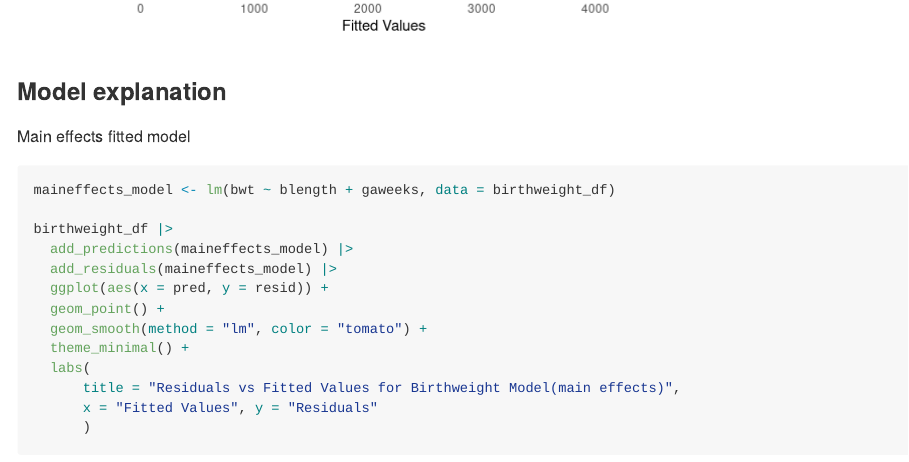
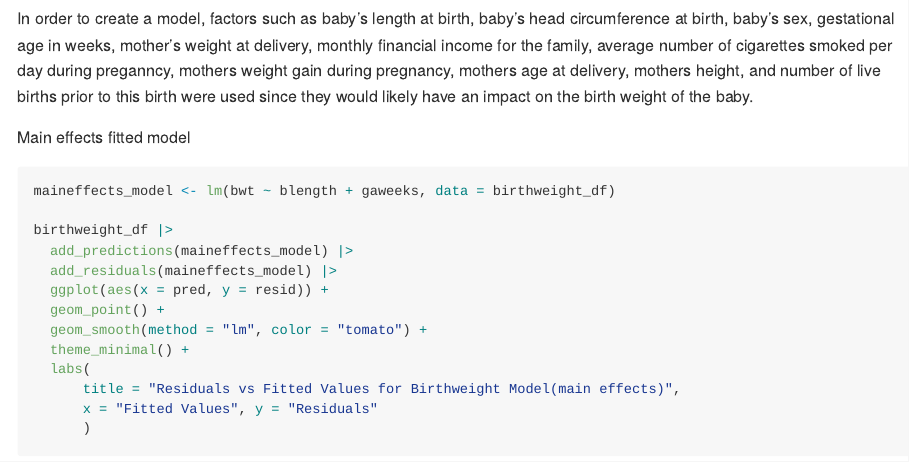
Before and after one commit to iah2124/p8105_hw6_iah2124, an R Markdown document (p8105_hw6_iah2124.Rmd): the page in a window 1100 px wide, from 6900 px down before the commit and from 6960 px down after it. Rendered offline with R 4.5, knitr and Pandoc, with nearby package versions; some code elsewhere in the file could not run offline; long lines of code are wrapped.

Commit message:
model explanation

````diff
--- a/p8105_hw6_iah2124.Rmd
+++ b/p8105_hw6_iah2124.Rmd
@@ -222,7 +222,7 @@ birthweight_df |>
   )
 
 ```
-### Model explanation ###
+In order to create a model, factors such as baby's length at birth, baby's head circumference at birth, baby's sex, gestational age in weeks, mother's weight at delivery, monthly financial income for the family, average number of cigarettes smoked per day during preganncy, mothers weight gain during pregnancy, mothers age at delivery, mothers height, and number of live births prior to this birth were used since they would likely have an impact on the birth weight of the baby.
 
 Main effects fitted model
 ```{r}
````
